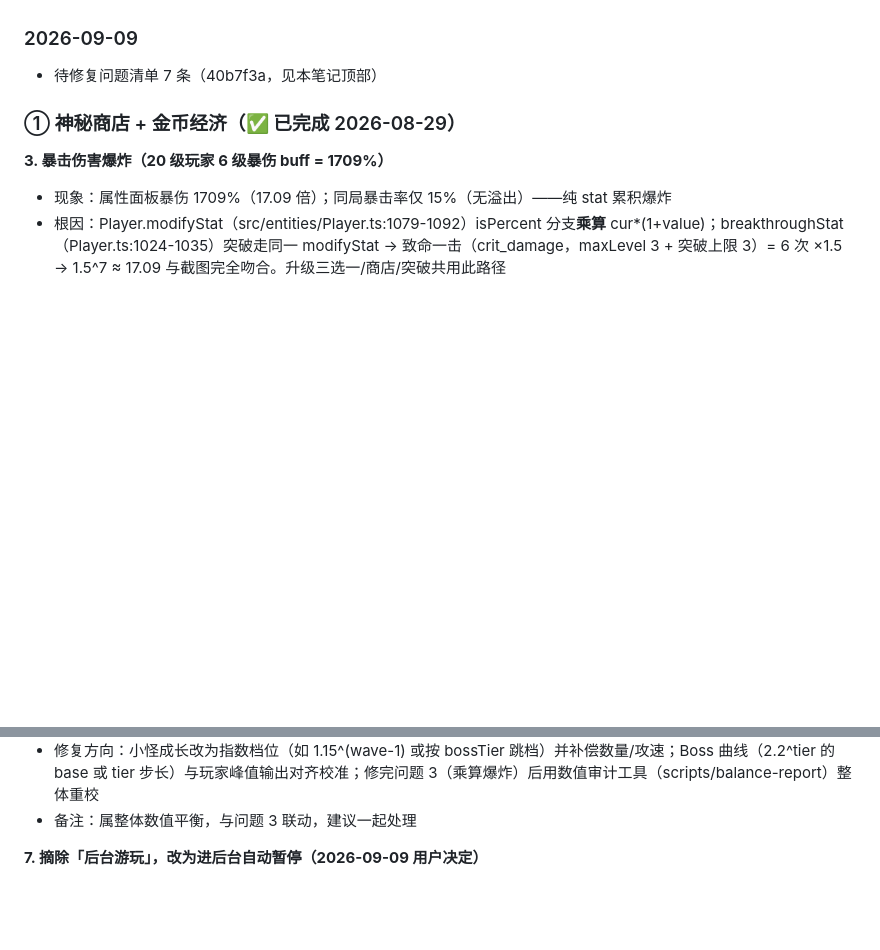
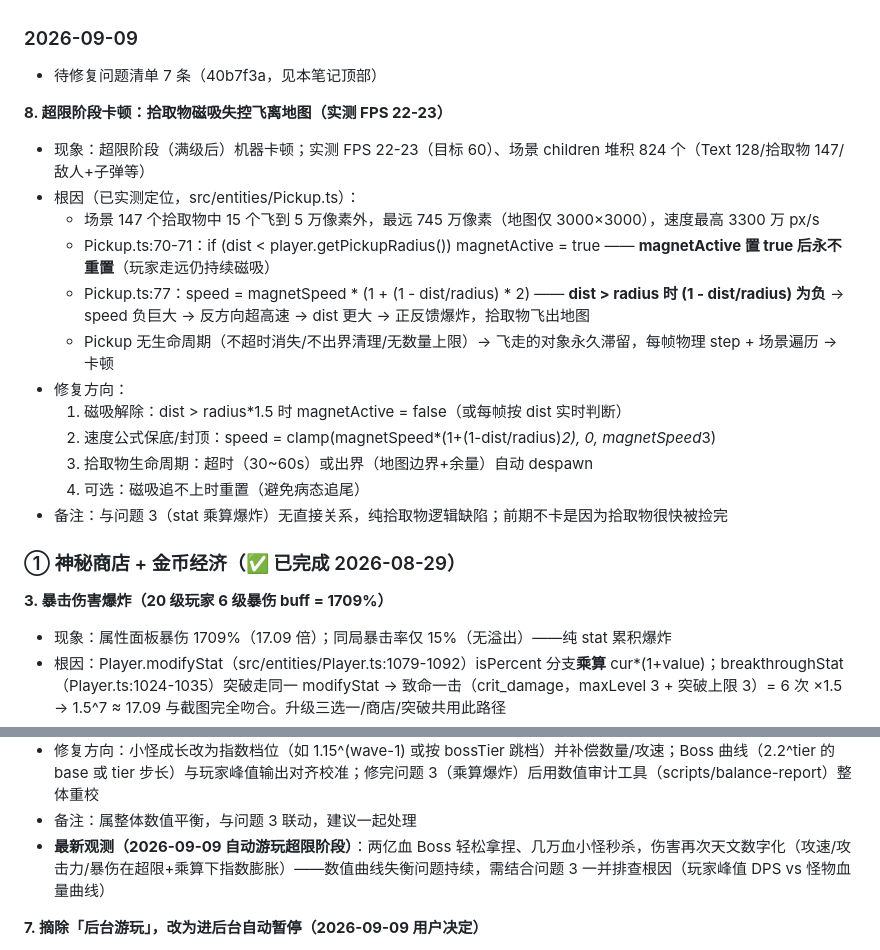
Before and after one commit to wenhjx/KeepLivingH5, a Markdown page: PROJECT_NOTES.md, 2 parts joined by grey strips. Drawn GitHub-style; blank space fills up the shorter version.

Commit message:
docs(notes): 新增问题8(拾取物磁吸失控卡顿)及问题6最新观测(伤害天文数字)

```diff
--- a/PROJECT_NOTES.md
+++ b/PROJECT_NOTES.md
@@ -65,6 +65,21 @@
 
 ### 2026-09-09
 - 待修复问题清单 7 条（40b7f3a，见本笔记顶部）
+
+**8. 超限阶段卡顿：拾取物磁吸失控飞离地图（实测 FPS 22-23）**
+- 现象：超限阶段（满级后）机器卡顿；实测 FPS 22-23（目标 60）、场景 children 堆积 824 个（Text 128/拾取物 147/敌人+子弹等）
+- 根因（已实测定位，src/entities/Pickup.ts）：
+  - 场景 147 个拾取物中 15 个飞到 5 万像素外，最远 745 万像素（地图仅 3000×3000），速度最高 3300 万 px/s
+  - Pickup.ts:70-71：if (dist < player.getPickupRadius()) magnetActive = true —— **magnetActive 置 true 后永不重置**（玩家走远仍持续磁吸）
+  - Pickup.ts:77：speed = magnetSpeed * (1 + (1 - dist/radius) * 2) —— **dist > radius 时 (1 - dist/radius) 为负** → speed 负巨大 → 反方向超高速 → dist 更大 → 正反馈爆炸，拾取物飞出地图
+  - Pickup 无生命周期（不超时消失/不出界清理/无数量上限）→ 飞走的对象永久滞留，每帧物理 step + 场景遍历 → 卡顿
+- 修复方向：
+  1. 磁吸解除：dist > radius*1.5 时 magnetActive = false（或每帧按 dist 实时判断）
+  2. 速度公式保底/封顶：speed = clamp(magnetSpeed*(1+(1-dist/radius)*2), 0, magnetSpeed*3)
+  3. 拾取物生命周期：超时（30~60s）或出界（地图边界+余量）自动 despawn
+  4. 可选：磁吸追不上时重置（避免病态追尾）
+- 备注：与问题 3（stat 乘算爆炸）无直接关系，纯拾取物逻辑缺陷；前期不卡是因为拾取物很快被捡完
+
 ### ① 神秘商店 + 金币经济（✅ 已完成 2026-08-29）
 
 **3. 暴击伤害爆炸（20 级玩家 6 级暴伤 buff = 1709%）**
@@ -94,6 +109,7 @@
   - 玩家侧：buff 乘算成长（问题 3 同源）指数输出 → 小怪线性血量被碾压，Boss 指数血量又变成血牛
 - 修复方向：小怪成长改为指数档位（如 1.15^(wave-1) 或按 bossTier 跳档）并补偿数量/攻速；Boss 曲线（2.2^tier 的 base 或 tier 步长）与玩家峰值输出对齐校准；修完问题 3（乘算爆炸）后用数值审计工具（scripts/balance-report）整体重校
 - 备注：属整体数值平衡，与问题 3 联动，建议一起处理
+- **最新观测（2026-09-09 自动游玩超限阶段）**：两亿血 Boss 轻松拿捏、几万血小怪秒杀，伤害再次天文数字化（攻速/攻击力/暴伤在超限+乘算下指数膨胀）——数值曲线失衡问题持续，需结合问题 3 一并排查根因（玩家峰值 DPS vs 怪物血量曲线）
 
 
 **7. 摘除「后台游玩」，改为进后台自动暂停（2026-09-09 用户决定）**
```
